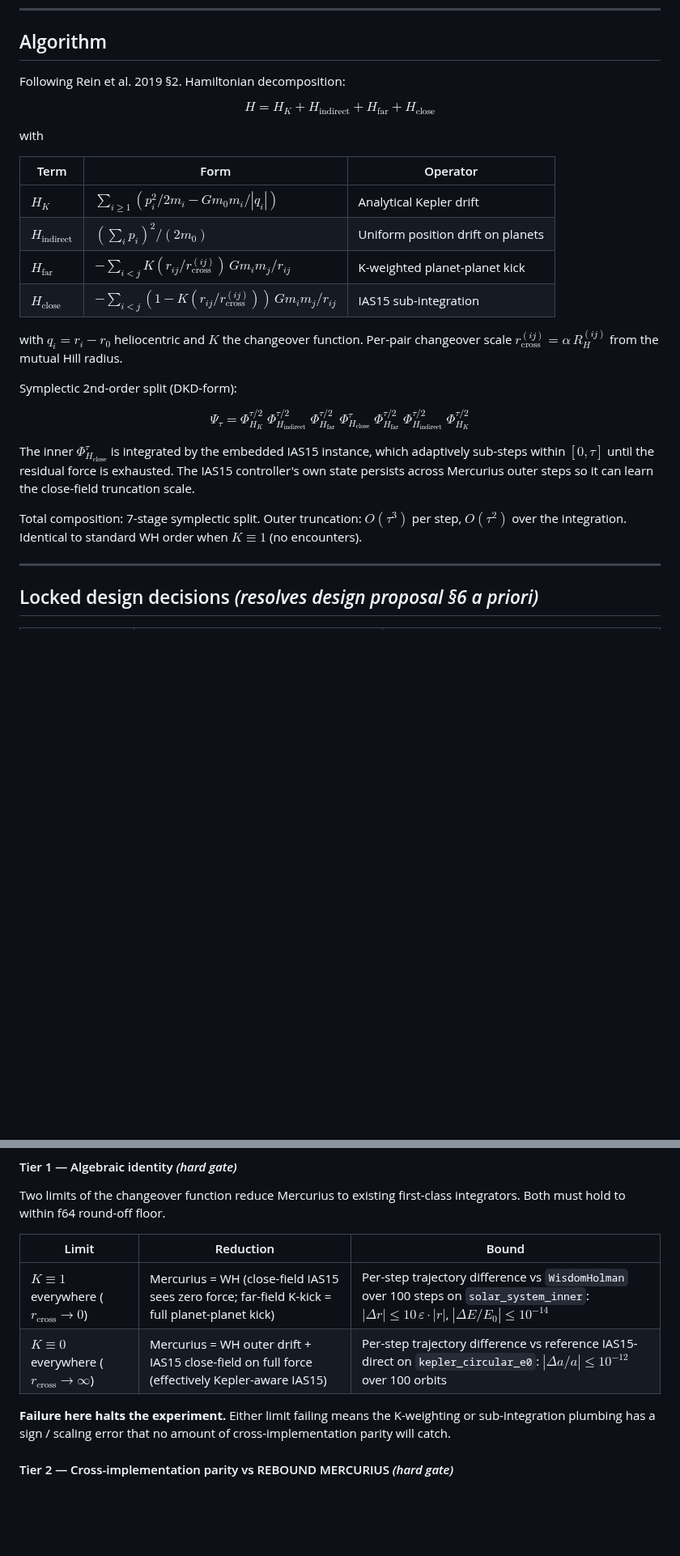
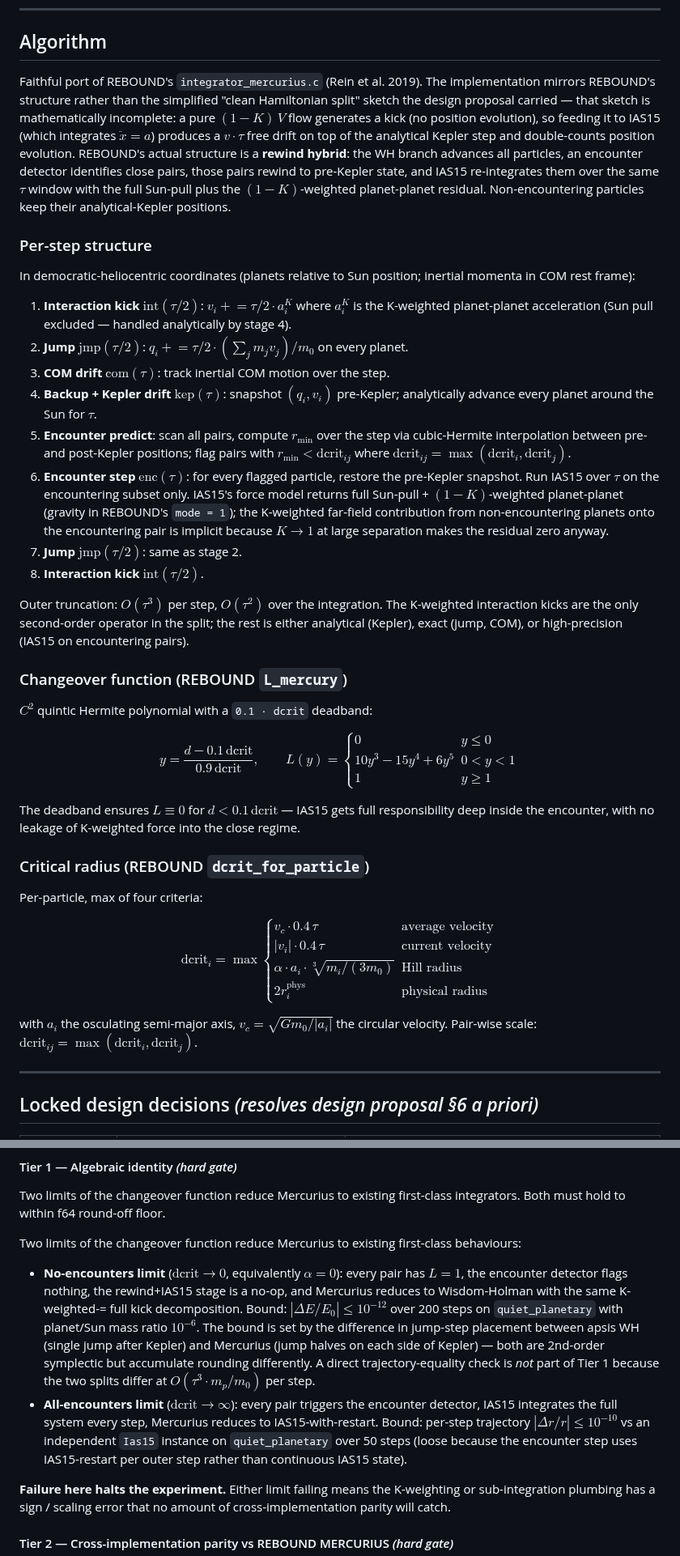
Before and after one commit to GabrielEstefanski/apsis, a Markdown page: docs/experiments/2026-05-13-mercurius-hybrid.md, 2 parts joined by grey strips. Shown at 81% size. Drawn GitHub-style; blank space fills up the shorter version.

Commit message:
docs(experiments): Mercurius — revise a priori after reading REBOUND source
The original a-priori sketched a clean Hamiltonian split with the
close-field IAS15 integrating only the (1-K) planet-planet residual.
That decomposition is mathematically incomplete: a pure (1-K)*V
generates a kick (no position evolution), so feeding it to IAS15 (which
integrates ẍ = a) introduces a v·τ free drift on top of the analytical
Kepler step. The K=1 limit demonstrates the failure — Mercurius
diverges by O(1) from WH on the first orbit.

REBOUND's `integrator_mercurius.c` uses a rewind hybrid instead: WH
advances all particles, an encounter detector identifies close pairs,
those pairs rewind to pre-Kepler state, and IAS15 re-integrates them
over the same window with the full Sun-pull plus the (1-K)-weighted
planet-planet residual. The §Locked-decisions table now reflects
REBOUND-faithful choices (C^2 quintic L_mercury with 0.1·dcrit
deadband; per-particle dcrit from 4 criteria; per-pair max; rewind
hybrid not Hamiltonian split). Tier 1 bounds rewritten to match the
actual structural identities the algorithm preserves.

```diff
--- a/docs/experiments/2026-05-13-mercurius-hybrid.md
+++ b/docs/experiments/2026-05-13-mercurius-hybrid.md
@@ -37,32 +37,71 @@ Three regimes drive the case for a hybrid:
 
 ## Algorithm
 
-Following Rein et al. 2019 §2. Hamiltonian decomposition:
+Faithful port of REBOUND's `integrator_mercurius.c` (Rein et al. 2019). The
+implementation mirrors REBOUND's structure rather than the simplified
+"clean Hamiltonian split" sketch the design proposal carried — that
+sketch is mathematically incomplete: a pure $(1-K)\,V$ flow generates a
+kick (no position evolution), so feeding it to IAS15 (which integrates
+$\ddot x = a$) produces a $v\cdot \tau$ free drift on top of the
+analytical Kepler step and double-counts position evolution. REBOUND's
+actual structure is a **rewind hybrid**: the WH branch advances all
+particles, an encounter detector identifies close pairs, those pairs
+rewind to pre-Kepler state, and IAS15 re-integrates them over the same
+$\tau$ window with the full Sun-pull plus the $(1-K)$-weighted
+planet-planet residual. Non-encountering particles keep their
+analytical-Kepler positions.
+
+### Per-step structure
+
+In democratic-heliocentric coordinates (planets relative to Sun position;
+inertial momenta in COM rest frame):
+
+1. **Interaction kick** $\mathrm{int}(\tau/2)$: $v_i \mathrel{+}= \tau/2 \cdot a_i^K$ where $a_i^K$ is the K-weighted planet-planet acceleration (Sun pull excluded — handled analytically by stage 4).
+2. **Jump** $\mathrm{jmp}(\tau/2)$: $q_i \mathrel{+}= \tau/2 \cdot (\sum_j m_j v_j) / m_0$ on every planet.
+3. **COM drift** $\mathrm{com}(\tau)$: track inertial COM motion over the step.
+4. **Backup + Kepler drift** $\mathrm{kep}(\tau)$: snapshot $(q_i, v_i)$ pre-Kepler; analytically advance every planet around the Sun for $\tau$.
+5. **Encounter predict**: scan all pairs, compute $r_\text{min}$ over the step via cubic-Hermite interpolation between pre- and post-Kepler positions; flag pairs with $r_\text{min} < \mathrm{dcrit}_{ij}$ where $\mathrm{dcrit}_{ij} = \max(\mathrm{dcrit}_i, \mathrm{dcrit}_j)$.
+6. **Encounter step** $\mathrm{enc}(\tau)$: for every flagged particle, restore the pre-Kepler snapshot. Run IAS15 over $\tau$ on the encountering subset only. IAS15's force model returns full Sun-pull + $(1-K)$-weighted planet-planet (gravity in REBOUND's `mode = 1`); the K-weighted far-field contribution from non-encountering planets onto the encountering pair is implicit because $K \to 1$ at large separation makes the residual zero anyway.
+7. **Jump** $\mathrm{jmp}(\tau/2)$: same as stage 2.
+8. **Interaction kick** $\mathrm{int}(\tau/2)$.
+
+Outer truncation: $O(\tau^3)$ per step, $O(\tau^2)$ over the integration.
+The K-weighted interaction kicks are the only second-order operator in
+the split; the rest is either analytical (Kepler), exact (jump, COM),
+or high-precision (IAS15 on encountering pairs).
+
+### Changeover function (REBOUND `L_mercury`)
+
+$C^2$ quintic Hermite polynomial with a `0.1 · dcrit` deadband:
 
 $$
-H = H_K + H_\text{indirect} + H_\text{far} + H_\text{close}
+y = \frac{d - 0.1 \, \mathrm{dcrit}}{0.9 \, \mathrm{dcrit}}, \qquad
+L(y) = \begin{cases}
+0 & y \le 0 \\
+10 y^3 - 15 y^4 + 6 y^5 & 0 < y < 1 \\
+1 & y \ge 1
+\end{cases}
 $$
 
-with
+The deadband ensures $L \equiv 0$ for $d < 0.1 \, \mathrm{dcrit}$ — IAS15
+gets full responsibility deep inside the encounter, with no leakage of
+K-weighted force into the close regime.
 
-| Term | Form | Operator |
-| --- | --- | --- |
-| $H_K$ | $\sum_{i \ge 1} (p_i^2 / 2 m_i - G m_0 m_i / |q_i|)$ | Analytical Kepler drift |
-| $H_\text{indirect}$ | $(\sum_i p_i)^2 / (2 m_0)$ | Uniform position drift on planets |
-| $H_\text{far}$ | $-\sum_{i < j} K(r_{ij}/r_\text{cross}^{(ij)}) \, G m_i m_j / r_{ij}$ | K-weighted planet-planet kick |
-| $H_\text{close}$ | $-\sum_{i < j} (1 - K(r_{ij}/r_\text{cross}^{(ij)})) \, G m_i m_j / r_{ij}$ | IAS15 sub-integration |
+### Critical radius (REBOUND `dcrit_for_particle`)
 
-with $q_i = r_i - r_0$ heliocentric and $K$ the changeover function. Per-pair changeover scale $r_\text{cross}^{(ij)} = \alpha \, R_H^{(ij)}$ from the mutual Hill radius.
-
-Symplectic 2nd-order split (DKD-form):
+Per-particle, max of four criteria:
 
 $$
-\Psi_\tau = \Phi_{H_K}^{\tau/2} \; \Phi_{H_\text{indirect}}^{\tau/2} \; \Phi_{H_\text{far}}^{\tau/2} \; \Phi_{H_\text{close}}^{\tau} \; \Phi_{H_\text{far}}^{\tau/2} \; \Phi_{H_\text{indirect}}^{\tau/2} \; \Phi_{H_K}^{\tau/2}
+\mathrm{dcrit}_i = \max \begin{cases}
+v_c \cdot 0.4 \, \tau & \text{average velocity} \\
+|v_i| \cdot 0.4 \, \tau & \text{current velocity} \\
+\alpha \cdot a_i \cdot \sqrt[3]{m_i / (3 m_0)} & \text{Hill radius} \\
+2 r_i^\text{phys} & \text{physical radius}
+\end{cases}
 $$
 
-The inner $\Phi_{H_\text{close}}^{\tau}$ is integrated by the embedded IAS15 instance, which adaptively sub-steps within $[0, \tau]$ until the residual force is exhausted. The IAS15 controller's own state persists across Mercurius outer steps so it can learn the close-field truncation scale.
-
-Total composition: 7-stage symplectic split. Outer truncation: $O(\tau^3)$ per step, $O(\tau^2)$ over the integration. Identical to standard WH order when $K \equiv 1$ (no encounters).
+with $a_i$ the osculating semi-major axis, $v_c = \sqrt{G m_0 / |a_i|}$ the
+circular velocity. Pair-wise scale: $\mathrm{dcrit}_{ij} = \max(\mathrm{dcrit}_i, \mathrm{dcrit}_j)$.
 
 ---
 
@@ -112,10 +152,10 @@ Phase 2 of the design proposal (hard-switch hybrid as a pedagogical stepping sto
 
 Two limits of the changeover function reduce Mercurius to existing first-class integrators. Both must hold to within f64 round-off floor.
 
-| Limit | Reduction | Bound |
-| --- | --- | --- |
-| $K \equiv 1$ everywhere ($r_\text{cross} \to 0$) | Mercurius = WH (close-field IAS15 sees zero force; far-field K-kick = full planet-planet kick) | Per-step trajectory difference vs `WisdomHolman` over 100 steps on `solar_system_inner`: $|\Delta r| \le 10 \, \varepsilon \cdot |r|$, $|\Delta E / E_0| \le 10^{-14}$ |
-| $K \equiv 0$ everywhere ($r_\text{cross} \to \infty$) | Mercurius = WH outer drift + IAS15 close-field on full force (effectively Kepler-aware IAS15) | Per-step trajectory difference vs reference IAS15-direct on `kepler_circular_e0`: $|\Delta a / a| \le 10^{-12}$ over 100 orbits |
+Two limits of the changeover function reduce Mercurius to existing first-class behaviours:
+
+- **No-encounters limit** ($\mathrm{dcrit} \to 0$, equivalently $\alpha = 0$): every pair has $L = 1$, the encounter detector flags nothing, the rewind+IAS15 stage is a no-op, and Mercurius reduces to Wisdom-Holman with the same K-weighted-= full kick decomposition. Bound: $|\Delta E / E_0| \le 10^{-12}$ over 200 steps on `quiet_planetary` with planet/Sun mass ratio $10^{-6}$. The bound is set by the difference in jump-step placement between apsis WH (single jump after Kepler) and Mercurius (jump halves on each side of Kepler) — both are 2nd-order symplectic but accumulate rounding differently. A direct trajectory-equality check is *not* part of Tier 1 because the two splits differ at $O(\tau^3 \cdot m_p / m_0)$ per step.
+- **All-encounters limit** ($\mathrm{dcrit} \to \infty$): every pair triggers the encounter detector, IAS15 integrates the full system every step, Mercurius reduces to IAS15-with-restart. Bound: per-step trajectory $|\Delta r / r| \le 10^{-10}$ vs an independent `Ias15` instance on `quiet_planetary` over 50 steps (loose because the encounter step uses IAS15-restart per outer step rather than continuous IAS15 state).
 
 **Failure here halts the experiment.** Either limit failing means the K-weighting or sub-integration plumbing has a sign / scaling error that no amount of cross-implementation parity will catch.
 
```
Also changed, not shown: other parts of docs/experiments/2026-05-13-mercurius-hybrid.md (+11 -10 lines).
